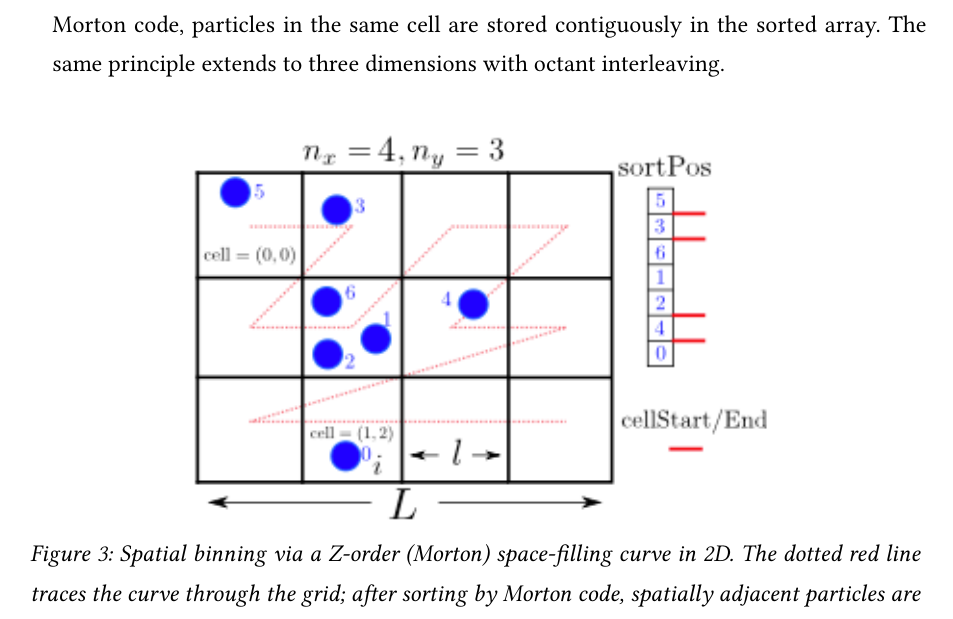
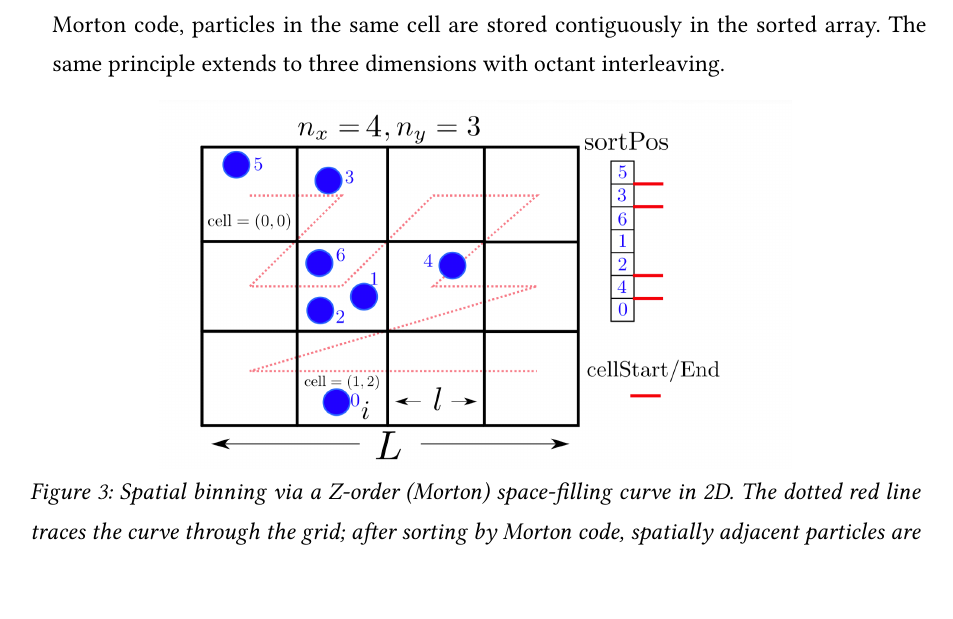
Before and after one commit to haxybaxy/capstone, a Typst document (main.typ, which reads sections/methodology.typ): part of page 17 of 44, cut so that both start at the same text. Compiled offline with Typst 0.15; a missing font is replaced by an installed copy or a similar font.

Commit message:
added morton diagram

```diff
--- a/sections/methodology.typ
+++ b/sections/methodology.typ
@@ -154,7 +154,7 @@ The Linear Bounding Volume Hierarchy is built fully on the GPU each timestep, fo
 + *Morton code generation.* Each particle's position is normalised to a $[0, 1023]^3$ integer grid within the global bounding box, and the three 10-bit integer coordinates are interleaved to produce a single 30-bit Morton code @morton1966. The Morton code maps a three-dimensional position to a one-dimensional index along a Z-order (Morton) space-filling curve, so that particles that are spatially close in 3D tend to receive numerically similar codes. @fig:morton-binning illustrates this principle in two dimensions: the Z-curve (red dashed line) visits grid cells in an order that preserves spatial locality, so that after sorting by Morton code, particles in the same cell are stored contiguously in the sorted array. The same principle extends to three dimensions with octant interleaving.
 
 #figure(
-  image("../graphics/morton-diagram.png", width: 70%),
+  image("../graphics/mortoncode.png", width: 70%),
   caption: [Spatial binning via a Z-order (Morton) space-filling curve in 2D. The dotted red line traces the curve through the grid; after sorting by Morton code, spatially adjacent particles are stored contiguously in the sorted array (right). Adapted from Peláez @pelaez_thesis.],
 ) <fig:morton-binning>
 
```
Also changed, not shown: graphics/mortoncode.png (added), main.pdf.
